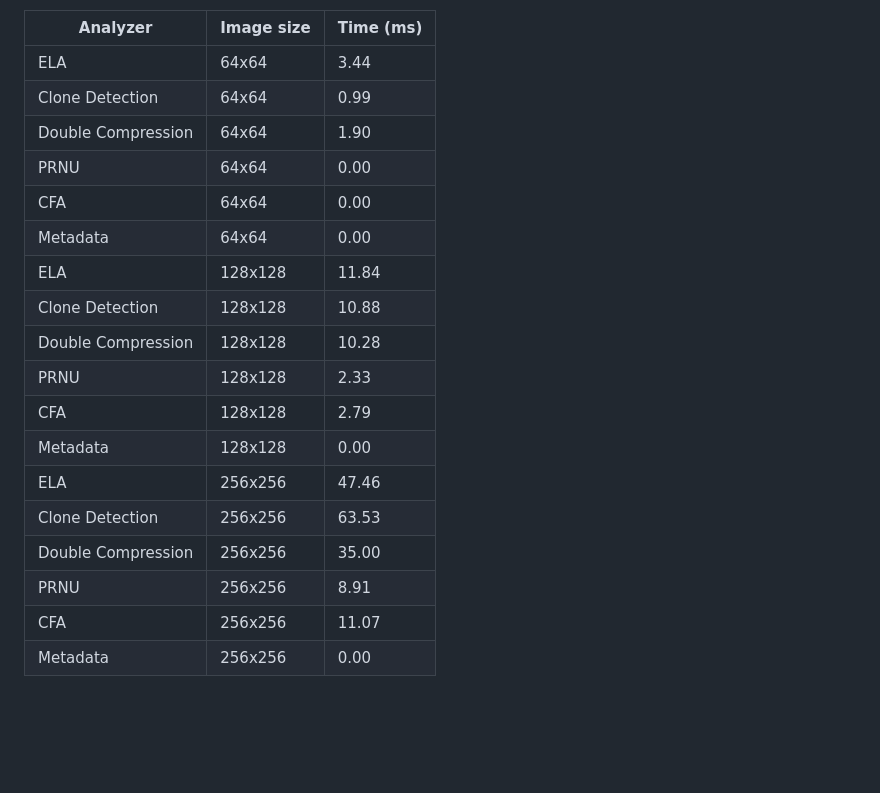
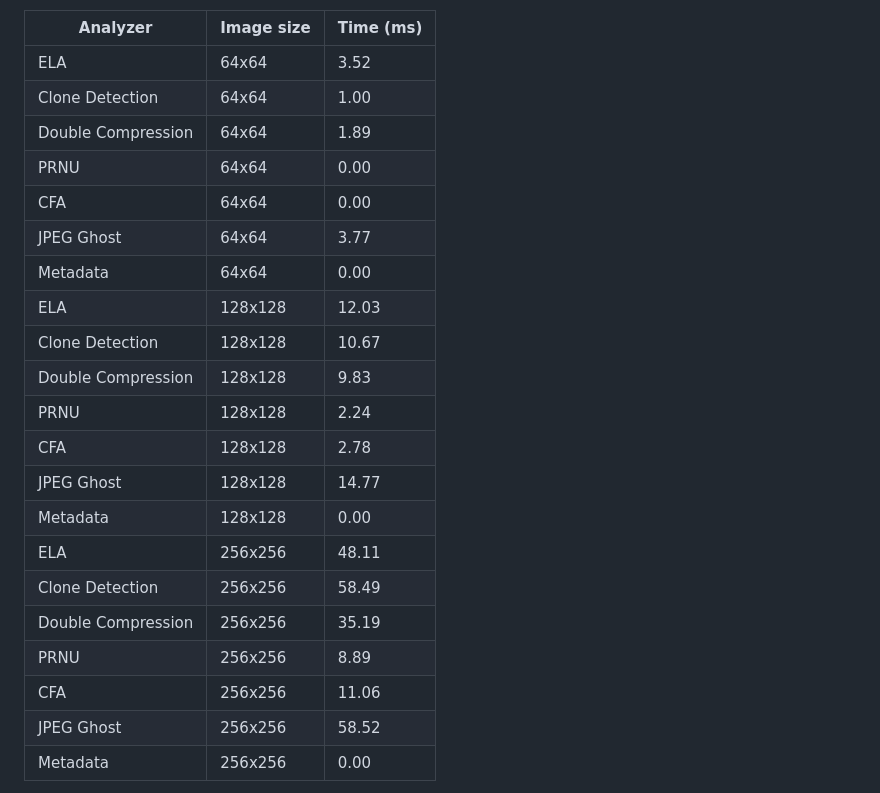
Before and after one commit to Deipedra34/ForensicLens, a Markdown page: README.md, the part around the change. Rendered like a GitHub page; blank space fills up the shorter version.

Commit message:
Update benchmark results in README

```diff
--- a/README.md
+++ b/README.md
@@ -630,23 +630,26 @@ The table below is generated by [`.github/workflows/benchmark.yml`](.github/work
 
 | Analyzer | Image size | Time (ms) |
 | --- | --- | --- |
-| ELA | 64x64 | 3.44 |
-| Clone Detection | 64x64 | 0.99 |
-| Double Compression | 64x64 | 1.90 |
+| ELA | 64x64 | 3.52 |
+| Clone Detection | 64x64 | 1.00 |
+| Double Compression | 64x64 | 1.89 |
 | PRNU | 64x64 | 0.00 |
 | CFA | 64x64 | 0.00 |
+| JPEG Ghost | 64x64 | 3.77 |
 | Metadata | 64x64 | 0.00 |
-| ELA | 128x128 | 11.84 |
-| Clone Detection | 128x128 | 10.88 |
-| Double Compression | 128x128 | 10.28 |
-| PRNU | 128x128 | 2.33 |
-| CFA | 128x128 | 2.79 |
+| ELA | 128x128 | 12.03 |
+| Clone Detection | 128x128 | 10.67 |
+| Double Compression | 128x128 | 9.83 |
+| PRNU | 128x128 | 2.24 |
+| CFA | 128x128 | 2.78 |
+| JPEG Ghost | 128x128 | 14.77 |
 | Metadata | 128x128 | 0.00 |
-| ELA | 256x256 | 47.46 |
-| Clone Detection | 256x256 | 63.53 |
-| Double Compression | 256x256 | 35.00 |
-| PRNU | 256x256 | 8.91 |
-| CFA | 256x256 | 11.07 |
+| ELA | 256x256 | 48.11 |
+| Clone Detection | 256x256 | 58.49 |
+| Double Compression | 256x256 | 35.19 |
+| PRNU | 256x256 | 8.89 |
+| CFA | 256x256 | 11.06 |
+| JPEG Ghost | 256x256 | 58.52 |
 | Metadata | 256x256 | 0.00 |
 
 <!-- BENCHMARK-TABLE-END -->
```
